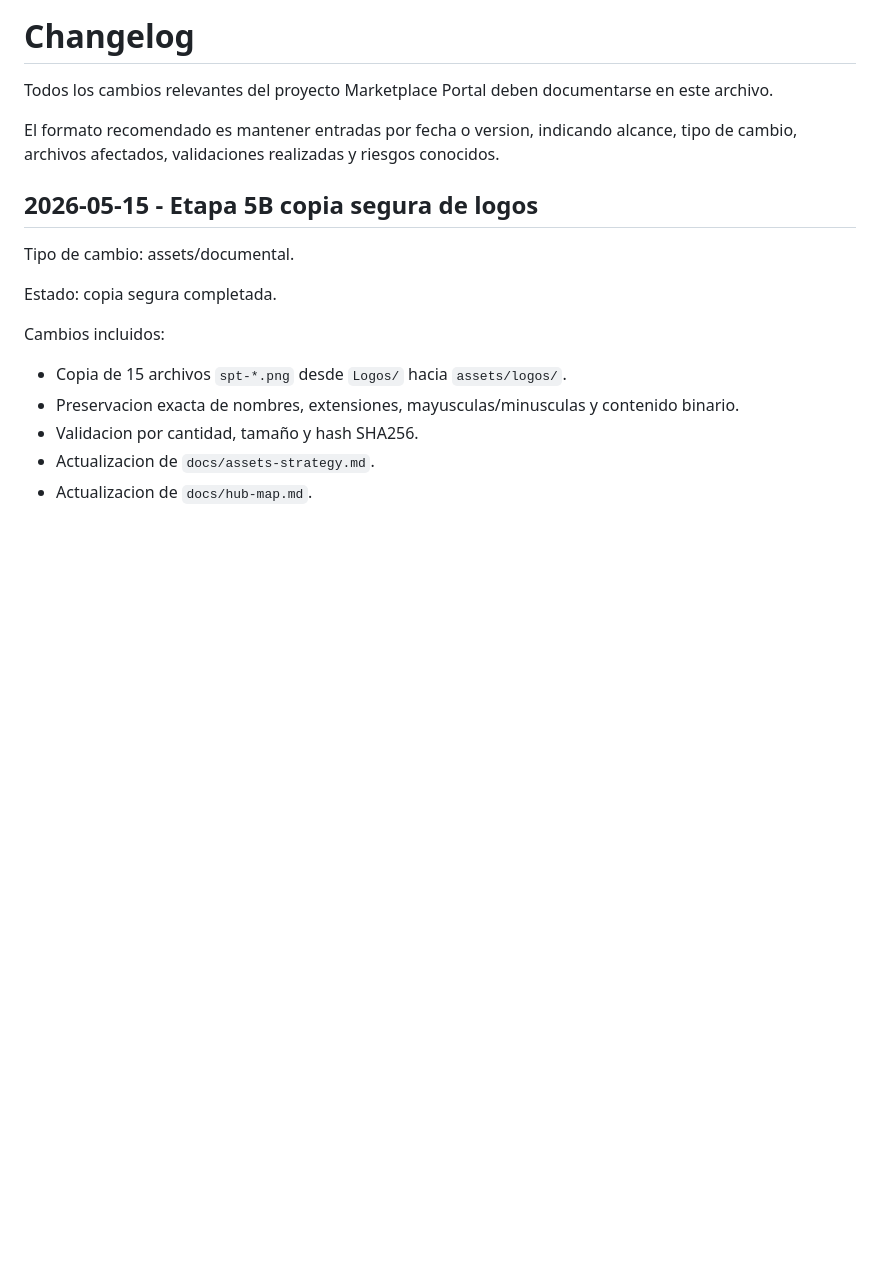
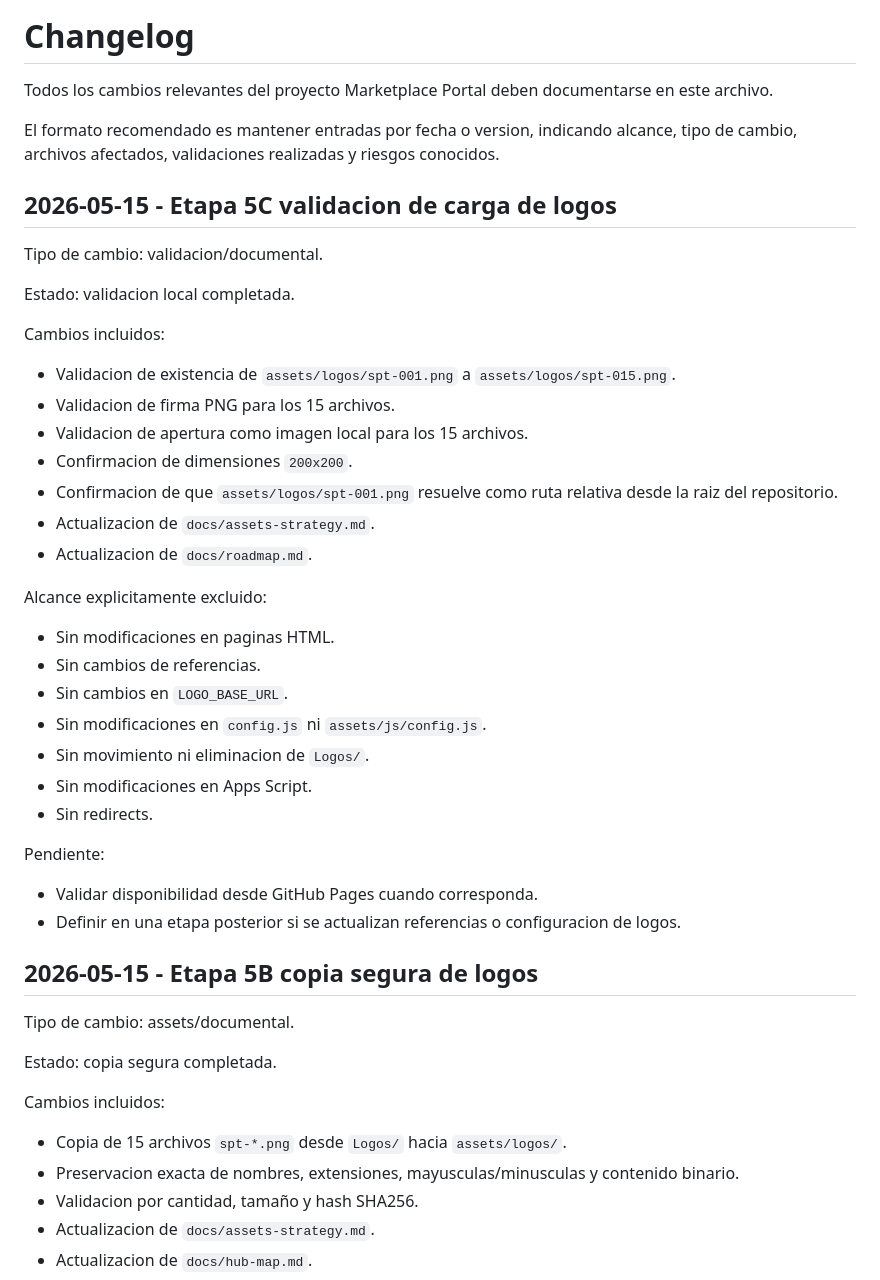
Before and after one commit to antonioluquin-ecomm/marketplace-portal, a Markdown page: CHANGELOG.md, the part around the change. GitHub-like rendering; blank space fills up the shorter version.

Commit message:
docs: validar logos en assets compartidos

```diff
--- a/CHANGELOG.md
+++ b/CHANGELOG.md
@@ -3,6 +3,37 @@
 Todos los cambios relevantes del proyecto Marketplace Portal deben documentarse en este archivo.
 
 El formato recomendado es mantener entradas por fecha o version, indicando alcance, tipo de cambio, archivos afectados, validaciones realizadas y riesgos conocidos.
+
+## 2026-05-15 - Etapa 5C validacion de carga de logos
+
+Tipo de cambio: validacion/documental.
+
+Estado: validacion local completada.
+
+Cambios incluidos:
+
+- Validacion de existencia de `assets/logos/spt-001.png` a `assets/logos/spt-015.png`.
+- Validacion de firma PNG para los 15 archivos.
+- Validacion de apertura como imagen local para los 15 archivos.
+- Confirmacion de dimensiones `200x200`.
+- Confirmacion de que `assets/logos/spt-001.png` resuelve como ruta relativa desde la raiz del repositorio.
+- Actualizacion de `docs/assets-strategy.md`.
+- Actualizacion de `docs/roadmap.md`.
+
+Alcance explicitamente excluido:
+
+- Sin modificaciones en paginas HTML.
+- Sin cambios de referencias.
+- Sin cambios en `LOGO_BASE_URL`.
+- Sin modificaciones en `config.js` ni `assets/js/config.js`.
+- Sin movimiento ni eliminacion de `Logos/`.
+- Sin modificaciones en Apps Script.
+- Sin redirects.
+
+Pendiente:
+
+- Validar disponibilidad desde GitHub Pages cuando corresponda.
+- Definir en una etapa posterior si se actualizan referencias o configuracion de logos.
 
 ## 2026-05-15 - Etapa 5B copia segura de logos
 
```
Also changed, not shown: docs/assets-strategy.md (+27 -0 lines), docs/roadmap.md (+21 -0 lines).
